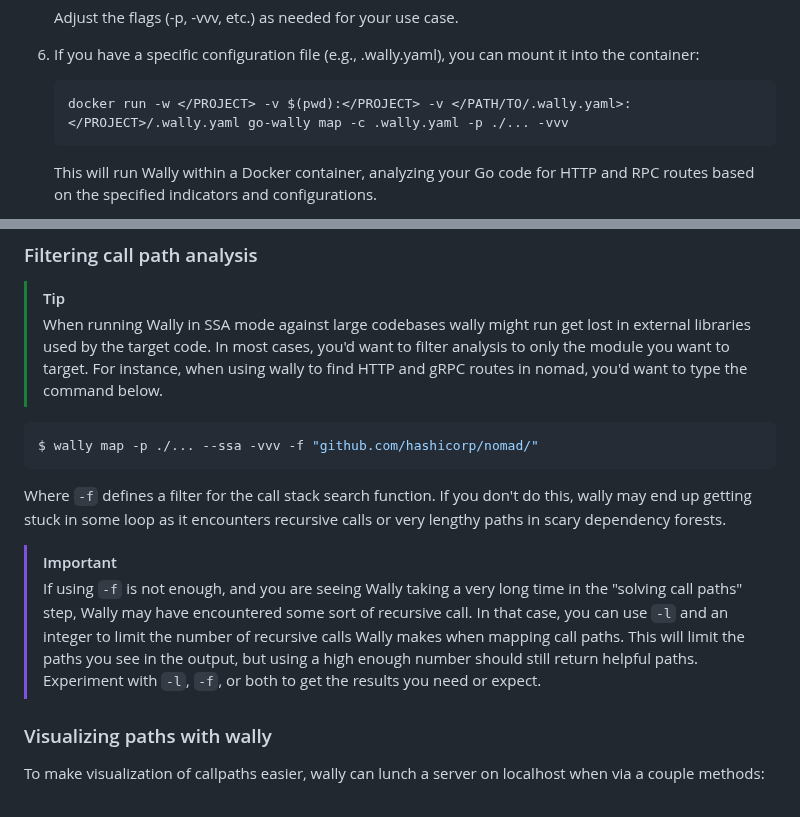
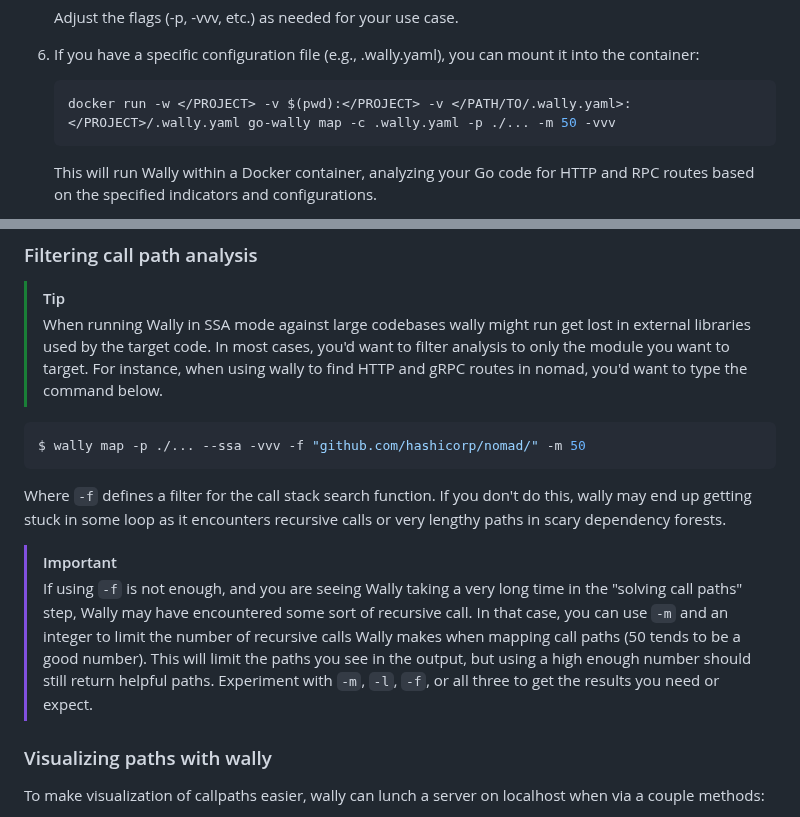
Before and after one commit to hex0punk/wally, a Markdown page: README.md, 2 parts joined by grey strips. Drawn GitHub-style.

Commit message:
minor updates to readme

````diff
--- a/README.md
+++ b/README.md
@@ -124,7 +124,7 @@ Wally can be easily run using Docker. Follow these steps:
 6. If you have a specific configuration file (e.g., .wally.yaml), you can mount it into the container:
 
     ```bash
-    docker run -w </PROJECT> -v $(pwd):</PROJECT> -v </PATH/TO/.wally.yaml>:</PROJECT>/.wally.yaml go-wally map -c .wally.yaml -p ./... -vvv
+    docker run -w </PROJECT> -v $(pwd):</PROJECT> -v </PATH/TO/.wally.yaml>:</PROJECT>/.wally.yaml go-wally map -c .wally.yaml -p ./... -m 50 -vvv
     ```
 
    This will run Wally within a Docker container, analyzing your Go code for HTTP and RPC routes based on the specified indicators and configurations.
@@ -178,13 +178,13 @@ Possible Paths: 6
 > When running Wally in SSA mode against large codebases wally might run get lost in external libraries used by the target code. In most cases, you'd want to filter analysis to only the module you want to target. For instance, when using wally to find HTTP and gRPC routes in nomad, you'd want to type the command below.
 
 ```shell
-$ wally map -p ./... --ssa -vvv -f "github.com/hashicorp/nomad/"
+$ wally map -p ./... --ssa -vvv -f "github.com/hashicorp/nomad/" -m 50
 ```
 
 Where `-f` defines a filter for the call stack search function. If you don't do this, wally may end up getting stuck in some loop as it encounters recursive calls or very lengthy paths in scary dependency forests.
 
 > [!IMPORTANT]
-> If using `-f` is not enough, and you are seeing Wally taking a very long time in the "solving call paths" step, Wally may have encountered some sort of recursive call. In that case, you can use `-l` and an integer to limit the number of recursive calls Wally makes when mapping call paths. This will limit the paths you see in the output, but using a high enough number should still return helpful paths. Experiment with `-l`, `-f`, or both to get the results you need or expect.
+> If using `-f` is not enough, and you are seeing Wally taking a very long time in the "solving call paths" step, Wally may have encountered some sort of recursive call. In that case, you can use `-m` and an integer to limit the number of recursive calls Wally makes when mapping call paths (50 tends to be a good number). This will limit the paths you see in the output, but using a high enough number should still return helpful paths. Experiment with `-m`, `-l`, `-f`, or all three to get the results you need or expect.
 
 ### Visualizing paths with wally
 
````
